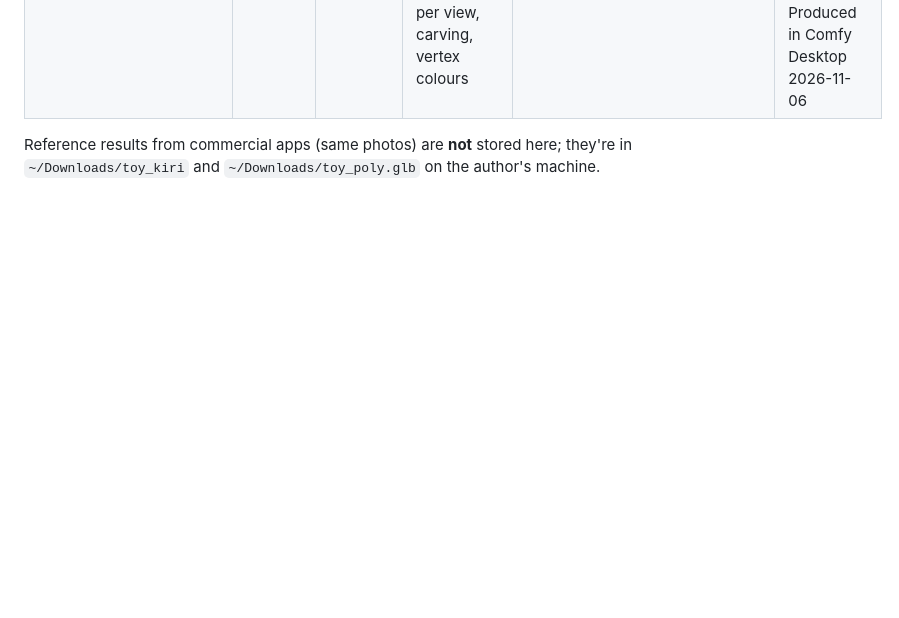
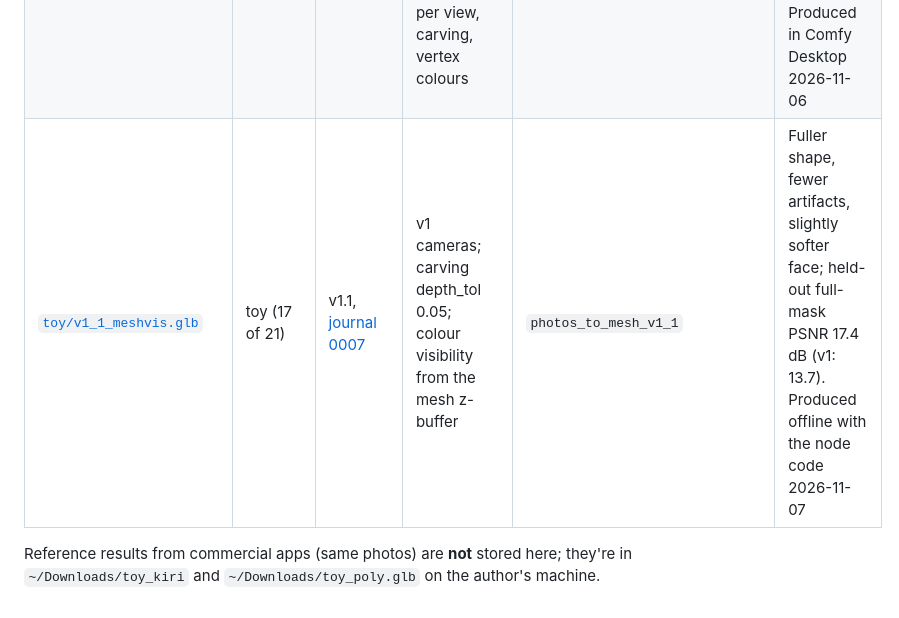
Before and after one commit to ishugaepov/ysda_3d_reconstruction, a Markdown page: models/README.md, the part around the change. Drawn GitHub-style; blank space fills up the shorter version.

Commit message:
v1.1: mesh z-buffer visibility for colours, looser carving, held-out photometric evaluation; journal 0007

```diff
--- a/models/README.md
+++ b/models/README.md
@@ -13,5 +13,6 @@ Naming: `models/<dataset>/<version>_<short-method>.glb`. Add a row below for eve
 |---|---|---|---|---|---|
 | [`toy/v0_da3_carving.glb`](toy/v0_da3_carving.glb) | toy (21 photos) | v0, [journal 0003](../journal/0003_pipeline-v0.md) / [0004](../journal/0004_diagnostics.md) | DA3 cameras + depth, voxel carving, vertex colours | `photos_to_mesh_v0_diagnostics` | Blobby, soft colours; silhouette IoU 0.81. Produced in Comfy Desktop 2026-11-06 |
 | [`toy/v1_colmap.glb`](toy/v1_colmap.glb) | toy (17 of 21 photos kept) | v1, [journal 0005](../journal/0005_v1-colmap-cameras.md) | COLMAP SfM cameras (bundle adjustment, k1), DA3 depth rescaled per view, carving, vertex colours | `photos_to_mesh_v1_colmap` | Sharp face, distinct feet; IoU 0.895; arbitrary orientation, dark underside. Produced in Comfy Desktop 2026-11-06 |
+| [`toy/v1_1_meshvis.glb`](toy/v1_1_meshvis.glb) | toy (17 of 21) | v1.1, [journal 0007](../journal/0007_v1-1-mesh-visibility.md) | v1 cameras; carving depth_tol 0.05; colour visibility from the mesh z-buffer | `photos_to_mesh_v1_1` | Fuller shape, fewer artifacts, slightly softer face; held-out full-mask PSNR 17.4 dB (v1: 13.7). Produced offline with the node code 2026-11-07 |
 
 Reference results from commercial apps (same photos) are **not** stored here; they're in `~/Downloads/toy_kiri` and `~/Downloads/toy_poly.glb` on the author's machine.
```
Also changed, not shown: journal/0007_v1-1-mesh-visibility.md (added, +69 -0 lines), journal/README.md (+1 -0 lines), journal/assets/0007_heldout_photo_v1_hull_v11.jpg (added), journal/assets/0007_models_v1_vs_v11.jpg (added), 7 other files.
